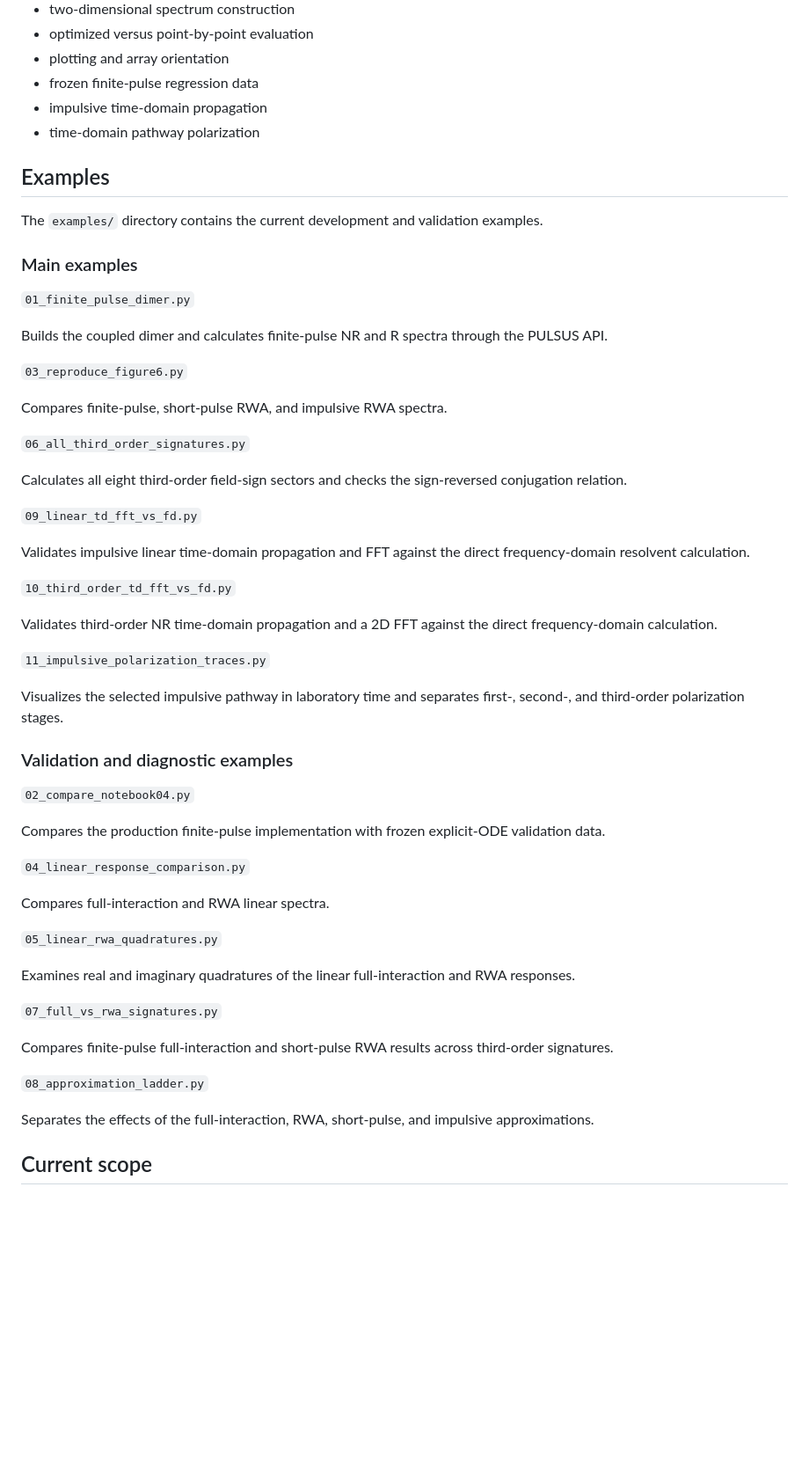
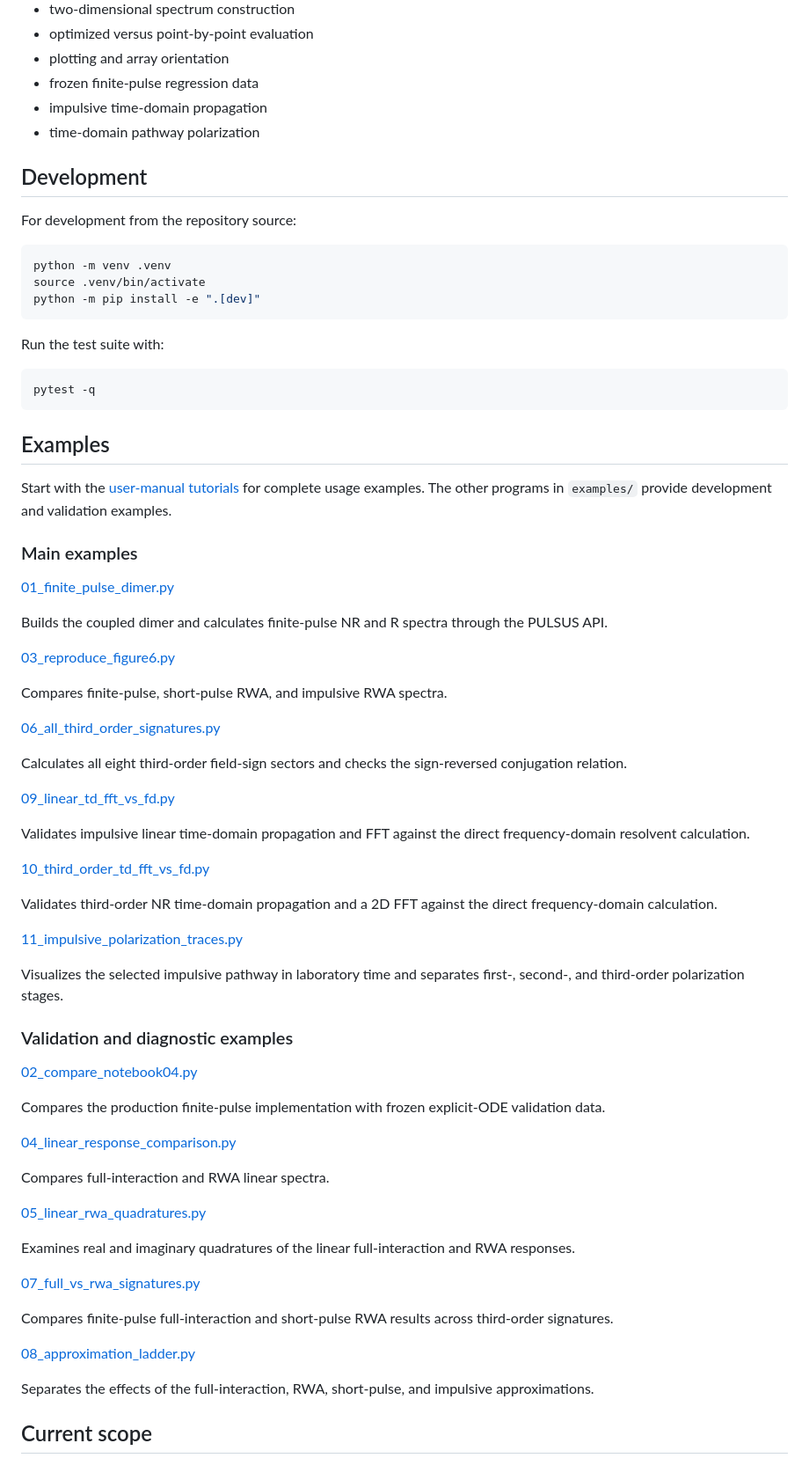
Before and after one commit to Alfonsonoe98/Direct-Frequency-Domain-Nonlinear-Spectroscopy, a Markdown page: README.md, the part around one of its changes. Shown at 88% size. Drawn GitHub-style; blank space fills up the shorter version.

Commit message:
Improve README examples and documentation navigation

````diff
--- a/README.md
+++ b/README.md
@@ -522,56 +513,72 @@ The current test suite contains **67 passing unit and regression tests** coverin
 - time-domain pathway polarization
 
 
+## Development
+
+For development from the repository source:
+
+```bash
+python -m venv .venv
+source .venv/bin/activate
+python -m pip install -e ".[dev]"
+```
+
+Run the test suite with:
+
+```bash
+pytest -q
+```
+
 ## Examples
 
-The `examples/` directory contains the current development and validation examples.
+Start with the [user-manual tutorials](examples/manual/) for complete usage examples. The other programs in `examples/` provide development and validation examples.
 
 ### Main examples
 
-`01_finite_pulse_dimer.py`
+[01_finite_pulse_dimer.py](examples/01_finite_pulse_dimer.py)
 
 Builds the coupled dimer and calculates finite-pulse NR and R spectra through the PULSUS API.
 
-`03_reproduce_figure6.py`
+[03_reproduce_figure6.py](examples/03_reproduce_figure6.py)
 
 Compares finite-pulse, short-pulse RWA, and impulsive RWA spectra.
 
-`06_all_third_order_signatures.py`
+[06_all_third_order_signatures.py](examples/06_all_third_order_signatures.py)
 
 Calculates all eight third-order field-sign sectors and checks the sign-reversed conjugation relation.
 
-`09_linear_td_fft_vs_fd.py`
+[09_linear_td_fft_vs_fd.py](examples/09_linear_td_fft_vs_fd.py)
 
 Validates impulsive linear time-domain propagation and FFT against the direct frequency-domain resolvent calculation.
 
-`10_third_order_td_fft_vs_fd.py`
+[10_third_order_td_fft_vs_fd.py](examples/10_third_order_td_fft_vs_fd.py)
 
 Validates third-order NR time-domain propagation and a 2D FFT against the direct frequency-domain calculation.
 
-`11_impulsive_polarization_traces.py`
+[11_impulsive_polarization_traces.py](examples/11_impulsive_polarization_traces.py)
 
 Visualizes the selected impulsive pathway in laboratory time and separates first-, second-, and third-order polarization stages.
 
 
 ### Validation and diagnostic examples
 
-`02_compare_notebook04.py`
+[02_compare_notebook04.py](examples/02_compare_notebook04.py)
 
 Compares the production finite-pulse implementation with frozen explicit-ODE validation data.
 
-`04_linear_response_comparison.py`
+[04_linear_response_comparison.py](examples/04_linear_response_comparison.py)
 
 Compares full-interaction and RWA linear spectra.
 
-`05_linear_rwa_quadratures.py`
+[05_linear_rwa_quadratures.py](examples/05_linear_rwa_quadratures.py)
 
 Examines real and imaginary quadratures of the linear full-interaction and RWA responses.
 
-`07_full_vs_rwa_signatures.py`
+[07_full_vs_rwa_signatures.py](examples/07_full_vs_rwa_signatures.py)
 
 Compares finite-pulse full-interaction and short-pulse RWA results across third-order signatures.
 
-`08_approximation_ladder.py`
+[08_approximation_ladder.py](examples/08_approximation_ladder.py)
 
 Separates the effects of the full-interaction, RWA, short-pulse, and impulsive approximations.
 
````
Also changed, not shown: other parts of README.md (+78 -82 lines), docs/README.md (+12 -2 lines), docs/quickstart.md (+1 -1 lines).
